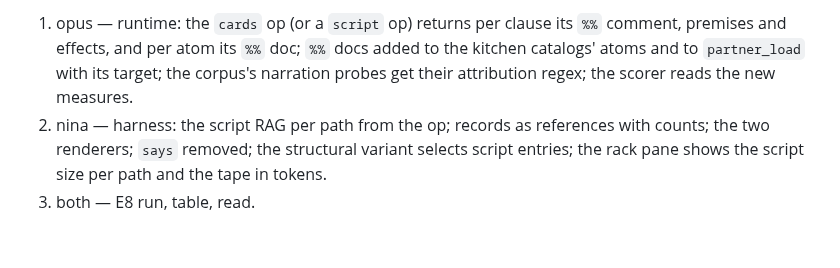
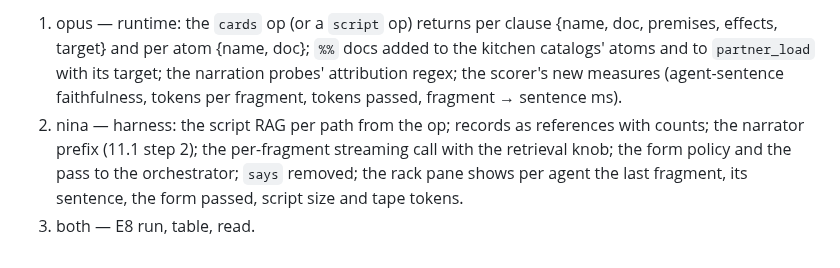
Before and after one commit to metis-lang-dev/metis-agent, a Markdown page: docs/RAG.md, the part around one of its changes. Rendered like a GitHub page.

```diff
--- a/docs/RAG.md
+++ b/docs/RAG.md
@@ -317,11 +341,14 @@ Pre-registered reads:
 
 1. opus — runtime: the `cards` op (or a `script` op) returns per
-   clause its `%%` comment, premises and effects, and per atom its
-   `%%` doc; `%%` docs added to the kitchen catalogs' atoms and to
-   `partner_load` with its target; the corpus's narration probes get
-   their attribution regex; the scorer reads the new measures.
+   clause {name, doc, premises, effects, target} and per atom {name,
+   doc}; `%%` docs added to the kitchen catalogs' atoms and to
+   `partner_load` with its target; the narration probes' attribution
+   regex; the scorer's new measures (agent-sentence faithfulness,
+   tokens per fragment, tokens passed, fragment → sentence ms).
 2. nina — harness: the script RAG per path from the op; records as
-   references with counts; the two renderers; `says` removed; the
-   structural variant selects script entries; the rack pane shows the
-   script size per path and the tape in tokens.
+   references with counts; the narrator prefix (11.1 step 2); the
+   per-fragment streaming call with the retrieval knob; the form
+   policy and the pass to the orchestrator; `says` removed; the rack
+   pane shows per agent the last fragment, its sentence, the form
+   passed, script size and tape tokens.
 3. both — E8 run, table, read.
```
Also changed, not shown: other parts of docs/RAG.md (+83 -59 lines).
